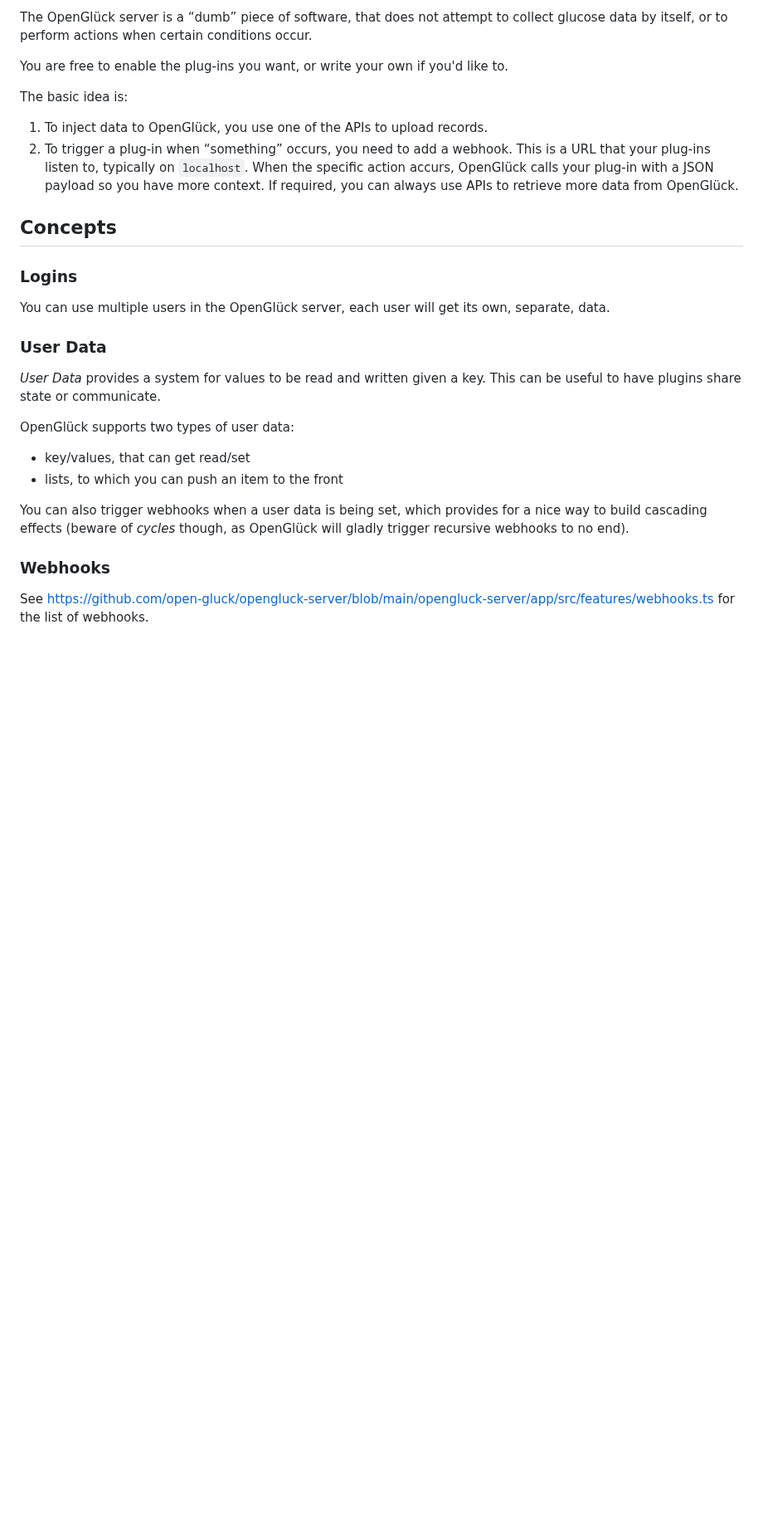
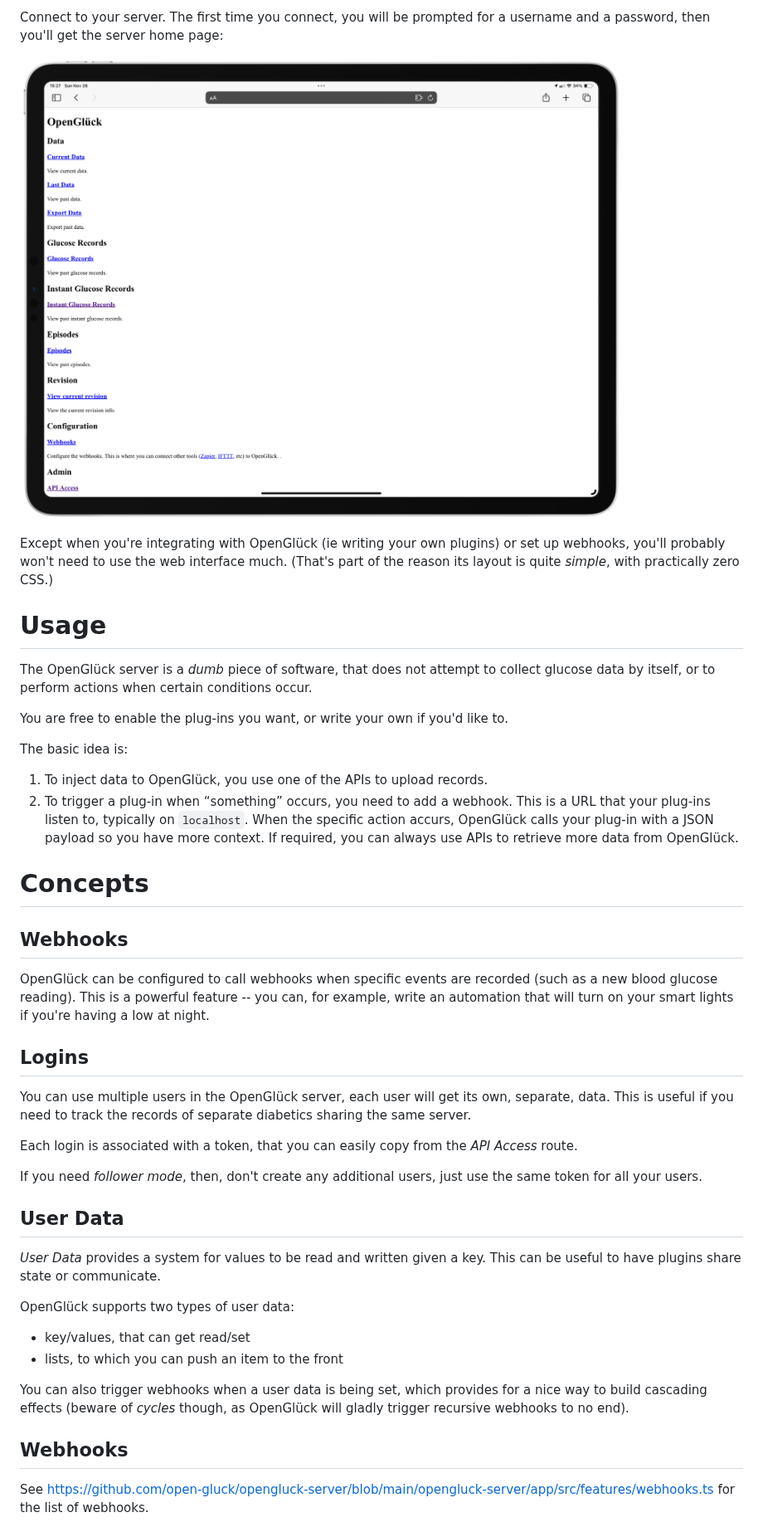
Before and after one commit to open-gluck/opengluck-server, a Markdown page: README.md, the part around one of its changes. Shown at 83% size. GitHub-like rendering; pictures changed too: docs/server-homepage.png (added); blank space fills up the shorter version.

```diff
--- a/README.md
+++ b/README.md
@@ -73,5 +70,13 @@ docker run caddy:latest caddy reverse-proxy --from example.com --to localhost:80
 
-The OpenGlück server is a “dumb” piece of software, that does not attempt to collect glucose data by itself, or to perform actions when certain conditions occur.
+Connect to your server. The first time you connect, you will be prompted for a username and a password, then you'll get the server home page:
+
+![Server Home Page](docs/server-homepage.png)
+
+Except when you're integrating with OpenGlück (ie writing your own plugins) or set up webhooks, you'll probably won't need to use the web interface much. (That's part of the reason its layout is quite *simple*, with practically zero CSS.)
+
+# Usage
+
+The OpenGlück server is a *dumb* piece of software, that does not attempt to collect glucose data by itself, or to perform actions when certain conditions occur.
 
 You are free to enable the plug-ins you want, or write your own if you'd like to.
 
@@ -80,13 +85,24 @@ The basic idea is:
 1. To inject data to OpenGlück, you use one of the APIs to upload records.
 2. To trigger a plug-in when “something” occurs, you need to add a webhook. This is a URL that your plug-ins listen to, typically on `localhost`. When the specific action accurs, OpenGlück calls your plug-in with a JSON payload so you have more context. If required, you can always use APIs to retrieve more data from OpenGlück.
 
-## Concepts
+# Concepts
 
-### Logins
+## Webhooks
 
-You can use multiple users in the OpenGlück server, each user will get its own, separate, data.
+OpenGlück can be configured to call webhooks when specific events are recorded
+(such as a new blood glucose reading). This is a powerful feature -- you can,
+for example, write an automation that will turn on your smart lights if you're
+having a low at night.
 
-### User Data
+## Logins
+
+You can use multiple users in the OpenGlück server, each user will get its own, separate, data. This is useful if you need to track the records of separate diabetics sharing the same server.
+
+Each login is associated with a token, that you can easily copy from the *API Access* route.
+
+If you need *follower mode*, then, don't create any additional users, just use the same token for all your users.
+
+## User Data
 
 _User Data_ provides a system for values to be read and written given a key. This can be useful to have plugins share state or communicate.
 
@@ -97,7 +113,7 @@ OpenGlück supports two types of user data:
 
 You can also trigger webhooks when a user data is being set, which provides for a nice way to build cascading effects (beware of _cycles_ though, as OpenGlück will gladly trigger recursive webhooks to no end).
 
-### Webhooks
+## Webhooks
 
 See [https://github.com/open-gluck/opengluck-server/blob/main/opengluck-server/app/src/features/webhooks.ts](webhook.ts) for the list of webhooks.
 
```
Also changed, not shown: other parts of README.md (+38 -41 lines), docs/apps.png (added).
